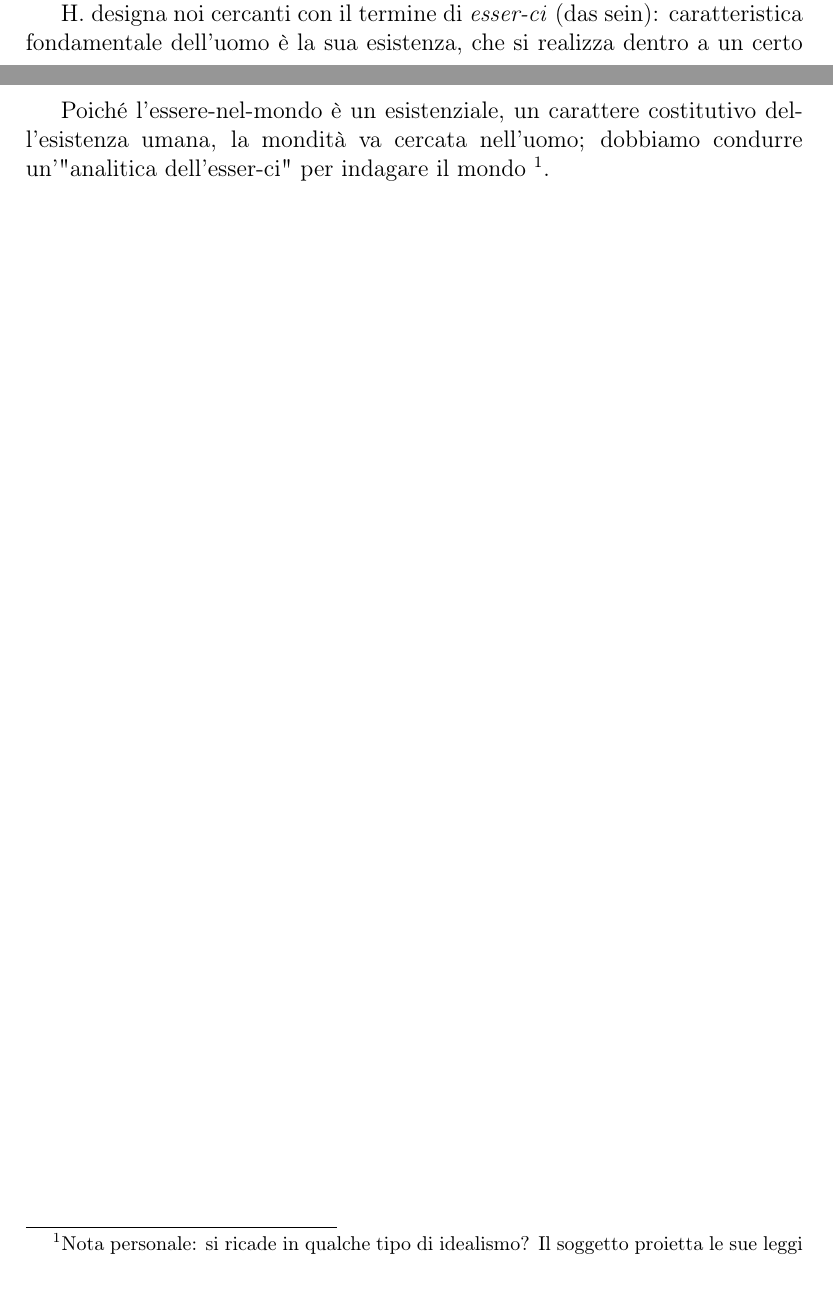
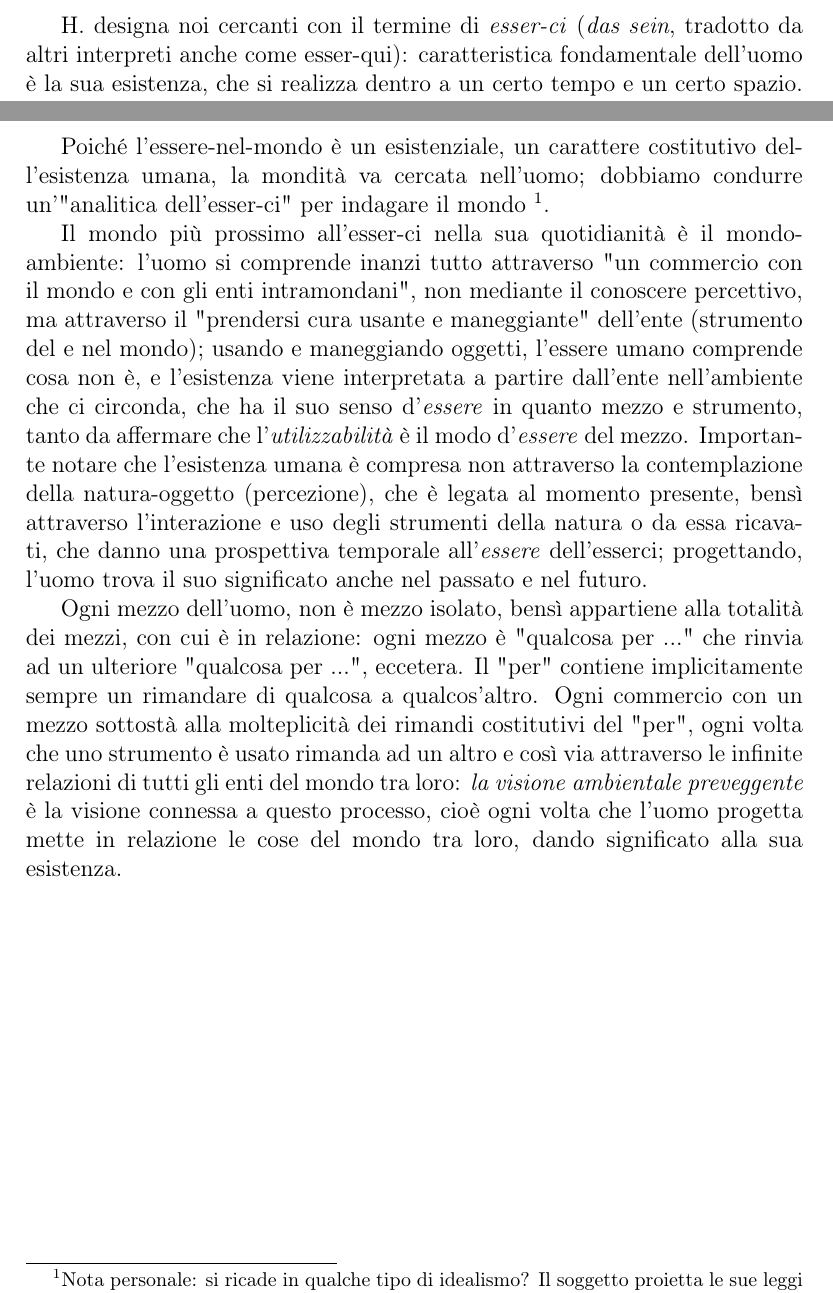
Before and after one commit to Dim-1/Riflessioni-filosofiche, a LaTeX document (Essere_e_tempo_per_semiotica/Essere_e_tempo_per_semiotica.tex): two parts of pages 1 and 3 of 3 before the commit and two parts of pages 2 and 3 of 3 after it, joined at a grey line, cut so that both start at the same text. Compiled offline with pdfLaTeX.

Commit message:
corretto e andato avanti essere e tempo

```diff
--- a/Essere_e_tempo_per_semiotica/Essere_e_tempo_per_semiotica.tex
+++ b/Essere_e_tempo_per_semiotica/Essere_e_tempo_per_semiotica.tex
@@ -26,7 +26,7 @@ La domanda che ci poniamo dunque \underline{è} questa: "Cosa significa che l'en
 
-Vi è un cercato, l'\textit{essere}, o meglio il suo senso, e il cercante, noi uomini che pre-comprendiamo l'\textit{essere}, ponendo il problema di questa pre-comprensione stessa. L'\textit{essere} è ciò che determina l'ente in quanto tale: se fosse stato un ente che desse modo agli enti di esistere, sarebbe Dio o qualcosa di metafisico; H. rifiuta questa soluzione, egli vuole cercare l'\textit{essere} nell'ente. Al che sorge la domanda: in quale ente va cercato l'\textit{essere}? In quello che già lo pre-comprende, nel cercante, l'uomo, che da sempre si rapporta con l'\textit{essere}.
+Vi è un cercato, l'\textit{essere}, o meglio il suo senso, e il cercante, noi uomini che pre-comprendiamo l'\textit{essere}, ponendo il problema di questa pre-comprensione stessa. L'\textit{essere} è ciò che determina l'ente in quanto tale: se fosse stato un ente che desse modo agli enti di esistere, sarebbe Dio o qualcosa di metafisico; H. rifiuta questa soluzione, egli vuole cercare l'\textit{essere} nell'ente, come mai è stato fatto in precedenza. Al che sorge la domanda: in quale ente va cercato l'\textit{essere}? In quello che già lo pre-comprende, nel cercante, l'uomo, che da sempre si rapporta con l'\textit{essere}.
 
-H. designa noi cercanti con il termine di \textit{esser-ci} (das sein): caratteristica fondamentale dell’uomo è la sua esistenza, che si realizza dentro a un certo tempo e un certo spazio. L’uomo, dunque, è tale perché esiste. Questa essenza dell'esser-ci, l'esistenza dell'uomo, è di tipo interpretativo, ermeneutico, ovvero noi come enti dobbiamo sempre comprenderci, costruirci prospettive di vita, vista l'indefinibilità dell'\textit{essere} citata precedentemente. La comprensione della propria esistenza può avvenire in due modi, che distinguano due stili di vita:
+H. designa noi cercanti con il termine di \textit{esser-ci} (\textit{das sein}, tradotto da altri interpreti anche come esser-qui): caratteristica fondamentale dell’uomo è la sua esistenza, che si realizza dentro a un certo tempo e un certo spazio. L’uomo, dunque, è tale perché esiste. Questa essenza dell'esser-ci, l'esistenza dell'uomo, è di tipo interpretativo, ermeneutico, ovvero noi come enti dobbiamo sempre comprenderci, costruirci prospettive di vita, vista l'indefinibilità dell'\textit{essere} citata precedentemente. La comprensione della propria esistenza può avvenire in due modi, che distinguano due stili di vita:
 
 \begin{itemize}
 	\item Vita inautentica, mediante pre-comprensione non concettuale dell'\textit{essere} dell'esser-ci.
@@ -48,5 +48,11 @@ Adesso il problema si sposta sulla \textit{mondità} del mondo, l'\textit{essere
 
 Poiché l'essere-nel-mondo è un esistenziale, un carattere costitutivo dell'esistenza umana, la mondità va cercata nell'uomo; dobbiamo condurre un'"analitica dell'esser-ci" per indagare il mondo \footnote{Nota personale: si ricade in qualche tipo di idealismo? Il soggetto proietta le sue leggi sul mondo-oggetto o addirittura pone il mondo come contrapposizione al soggetto-uomo.}.
 
+Il mondo più prossimo all'esser-ci nella sua quotidianità è il mondo-ambiente: l'uomo si comprende inanzi tutto attraverso "un commercio con il mondo e con gli enti intramondani", non mediante il conoscere percettivo, ma attraverso il "prendersi cura usante e maneggiante" dell'ente (strumento del e nel mondo); usando e maneggiando oggetti, l'essere umano comprende cosa non è, e l'esistenza viene interpretata a partire dall'ente nell'ambiente che ci circonda, che ha il suo senso d'\textit{essere} in quanto mezzo e strumento, tanto da affermare che l'\textit{utilizzabilità} è il modo d'\textit{essere} del mezzo. Importante notare che l'esistenza umana è compresa non attraverso la contemplazione della natura-oggetto (percezione), che è legata al momento presente, bensì attraverso l'interazione e uso degli strumenti della natura o da essa ricavati, che danno una prospettiva temporale all'\textit{essere} dell'esserci; progettando, l'uomo trova il suo significato anche nel passato e nel futuro.
+
+
+Ogni mezzo dell'uomo, non è mezzo isolato, bensì appartiene alla totalità dei mezzi, con cui è in relazione: ogni mezzo è "qualcosa per ..." che rinvia ad un ulteriore "qualcosa per ...", eccetera. Il "per" contiene implicitamente sempre un rimandare di qualcosa a qualcos'altro. Ogni commercio con un mezzo sottostà alla molteplicità dei rimandi costitutivi del "per", ogni volta che uno strumento è usato rimanda ad un altro e così via attraverso le infinite relazioni di tutti gli enti del mondo tra loro: \textit{la visione ambientale preveggente} è la visione connessa a questo processo, cioè ogni volta che l'uomo progetta mette in relazione le cose del mondo tra loro, dando significato alla sua esistenza.
+
+
 
 \end{document}
```
Also changed, not shown: Essere_e_tempo_per_semiotica/Essere_e_tempo_per_semiotica.pdf, Essere_e_tempo_per_semiotica/Essere_e_tempo_per_semiotica.tex (8 more changed lines), 2 other files.
